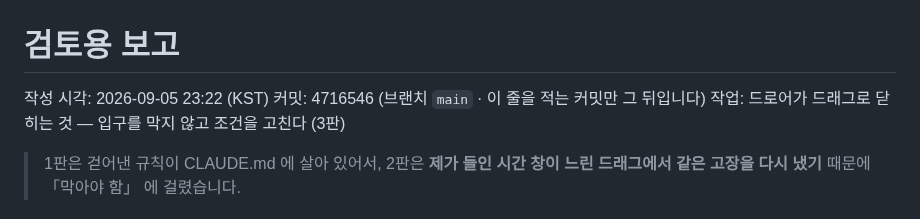
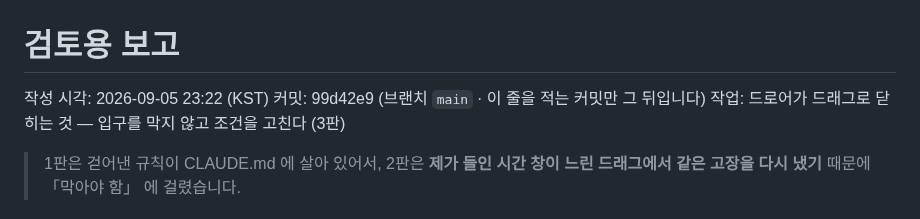
Before and after one commit to Jun9293/daecheongbu-retreat, a Markdown page: docs/review/최근.md, the part around the change. GitHub-like rendering.

```diff
--- a/docs/review/최근.md
+++ b/docs/review/최근.md
@@ -1,7 +1,7 @@
 # 검토용 보고
 
 작성 시각: 2026-09-05 23:22 (KST)
-커밋: 4716546 (브랜치 `main` · 이 줄을 적는 커밋만 그 뒤입니다)
+커밋: 99d42e9 (브랜치 `main` · 이 줄을 적는 커밋만 그 뒤입니다)
 작업: 드로어가 드래그로 닫히는 것 — 입구를 막지 않고 조건을 고친다 (3판)
 
 > 1판은 걷어낸 규칙이 CLAUDE.md 에 살아 있어서, 2판은 **제가 들인 시간 창이
```
Also changed, not shown: docs/현황-브리핑.md (+1 -1 lines).
